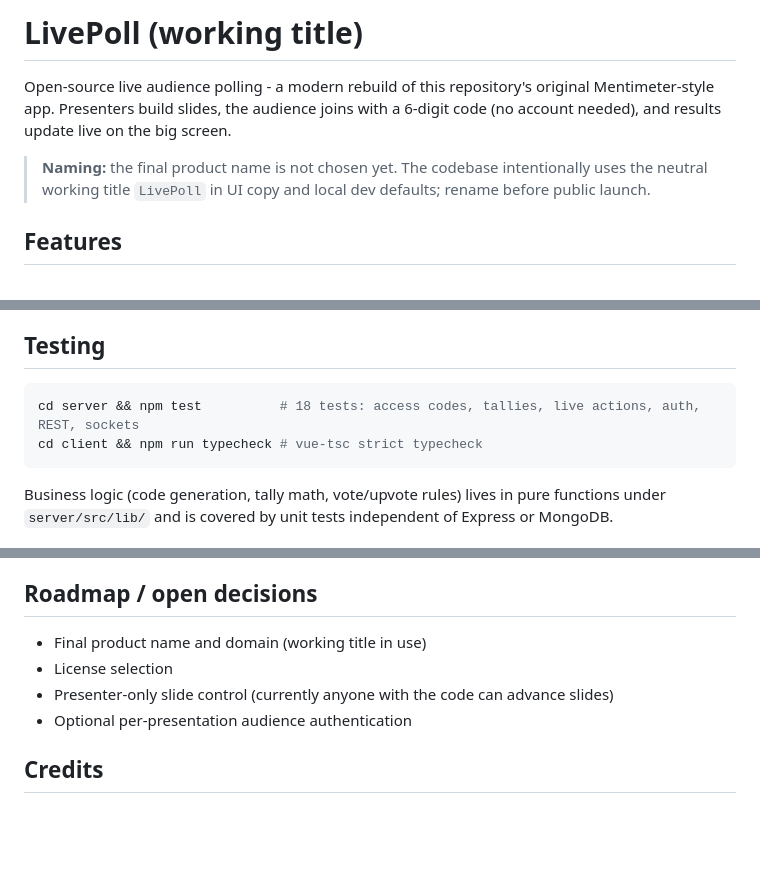
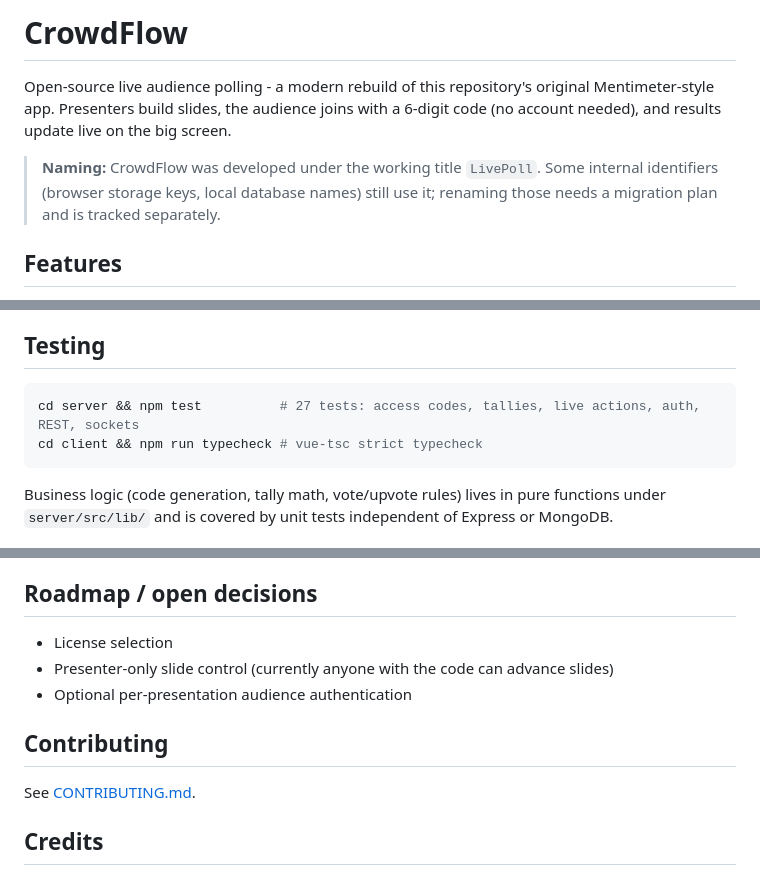
Before and after one commit to fadhilmch/mentimeter, a Markdown page: README.md, 3 parts joined by grey strips. Drawn GitHub-style; blank space fills up the shorter version.

Commit message:
docs: rename to CrowdFlow, fix stale test count, clarify demo seed
Updated project name from 'LivePoll' to 'CrowdFlow' and revised related documentation.

````diff
--- a/README.md
+++ b/README.md
@@ -1,8 +1,8 @@
-# LivePoll (working title)
+# CrowdFlow
 
 Open-source live audience polling - a modern rebuild of this repository's original Mentimeter-style app. Presenters build slides, the audience joins with a 6-digit code (no account needed), and results update live on the big screen.
 
-> **Naming:** the final product name is not chosen yet. The codebase intentionally uses the neutral working title `LivePoll` in UI copy and local dev defaults; rename before public launch.
+> **Naming:** CrowdFlow was developed under the working title `LivePoll`. Some internal identifiers (browser storage keys, local database names) still use it; renaming those needs a migration plan and is tracked separately.
 
 ## Features
 
@@ -106,7 +108,7 @@ Both realtime transports share one action vocabulary (`slide:change`, `vote:cast
 ## Testing
 
 ```bash
-cd server && npm test          # 18 tests: access codes, tallies, live actions, auth, REST, sockets
+cd server && npm test          # 27 tests: access codes, tallies, live actions, auth, REST, sockets
 cd client && npm run typecheck # vue-tsc strict typecheck
 ```
 
@@ -121,11 +123,14 @@ Business logic (code generation, tally math, vote/upvote rules) lives in pure fu
 
 ## Roadmap / open decisions
 
-- Final product name and domain (working title in use)
 - License selection
 - Presenter-only slide control (currently anyone with the code can advance slides)
 - Optional per-presentation audience authentication
 
+## Contributing
+
+See [CONTRIBUTING.md](CONTRIBUTING.md).
+
 ## Credits
 
 Originally inspired by [Mentimeter](https://www.mentimeter.com). Rebuilt in 2026 with a modern stack, preserving the original feature set.
````
Also changed, not shown: other parts of README.md (+2 -0 lines).
